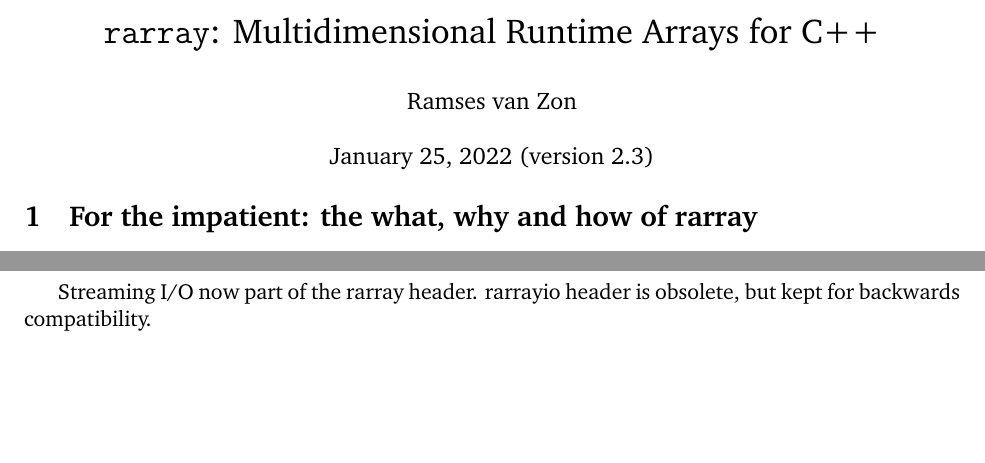
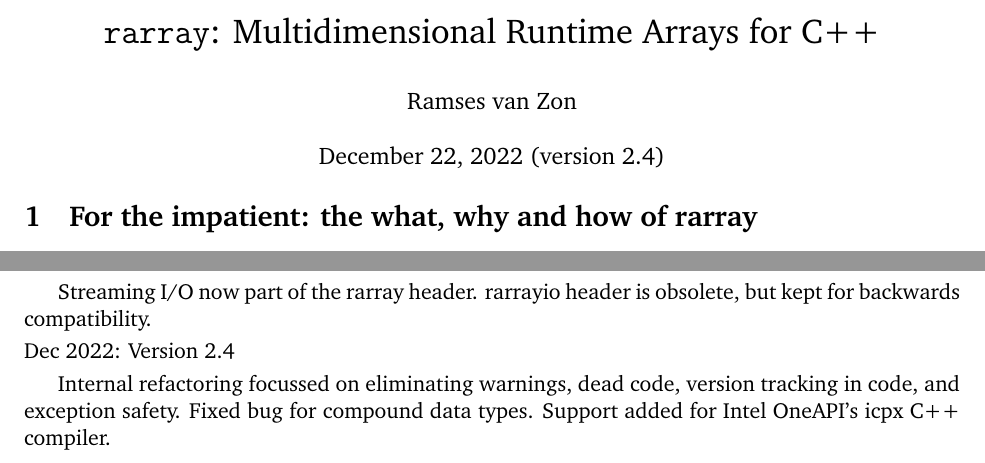
Before and after one commit to vanzonr/rarray, a LaTeX document (rarraydoc.tex): two parts of pages 1 and 22 of 22, joined at a grey line, cut so that both start at the same text, the shorter picture padded with empty space. Compiled offline with pdfLaTeX.

Commit message:
Adding icpx support, shared_shape and rarray exception safe, updated documentation; this is version 2.4.0

```diff
--- a/rarraydoc.tex
+++ b/rarraydoc.tex
@@ -27,7 +27,7 @@
 %of Toronto, Toronto, Ontario, Canada
 \vspace{-8pt}}
 
-\date{January 25, 2022 (version 2.3)\vspace{-7mm}}
+\date{December 22, 2022 (version 2.4)\vspace{-7mm}}
 
 \maketitle
 
@@ -1239,4 +1239,13 @@
 Streaming I/O now part of the rarray header. rarrayio header is
 obsolete, but kept for backwards compatibility.
 
+\noindent
+Dec 2022: Version 2.4
+
+Internal refactoring focussed on eliminating warnings, dead code,
+version tracking in code, and exception safety.
+Fixed bug for compound data types.
+Support added for Intel OneAPI's icpx C++ compiler.
+
+
 \end{document}
```
Also changed, not shown: README.md, rarraydoc.pdf, 7 other files.
